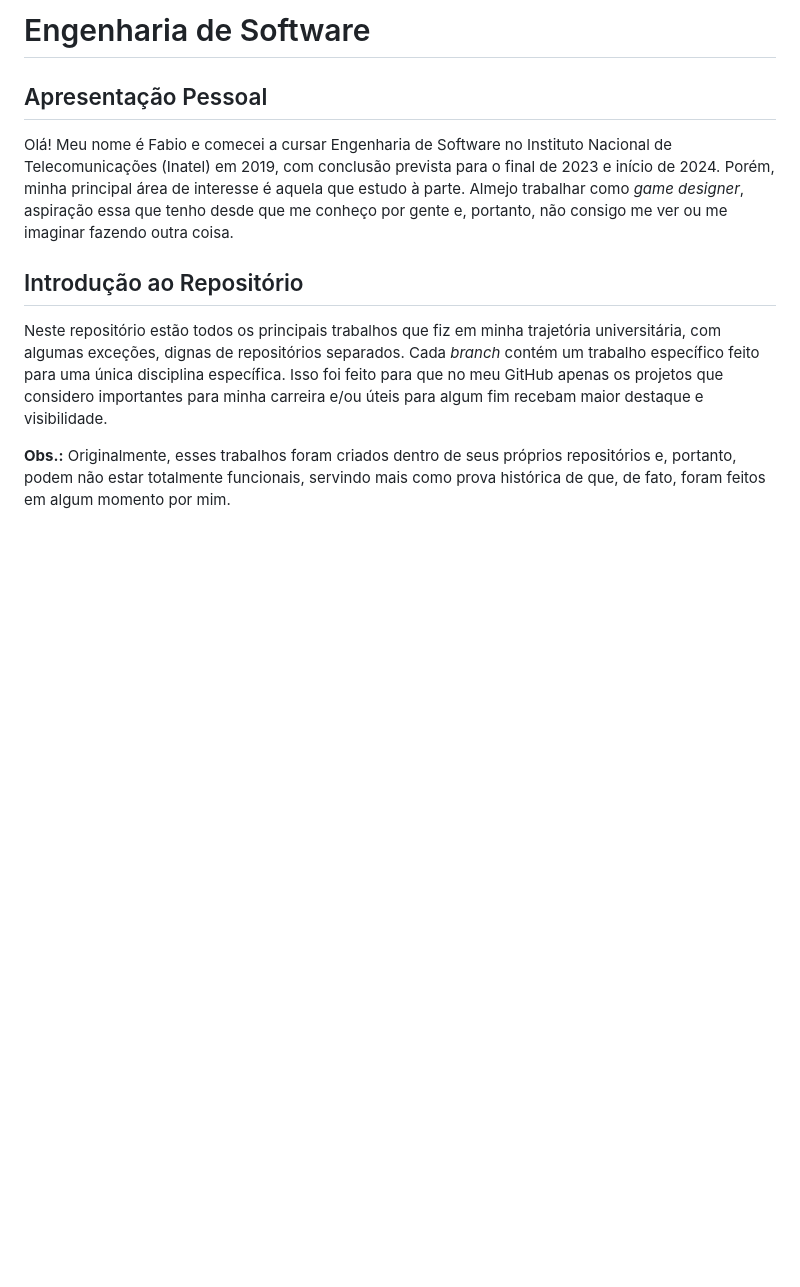
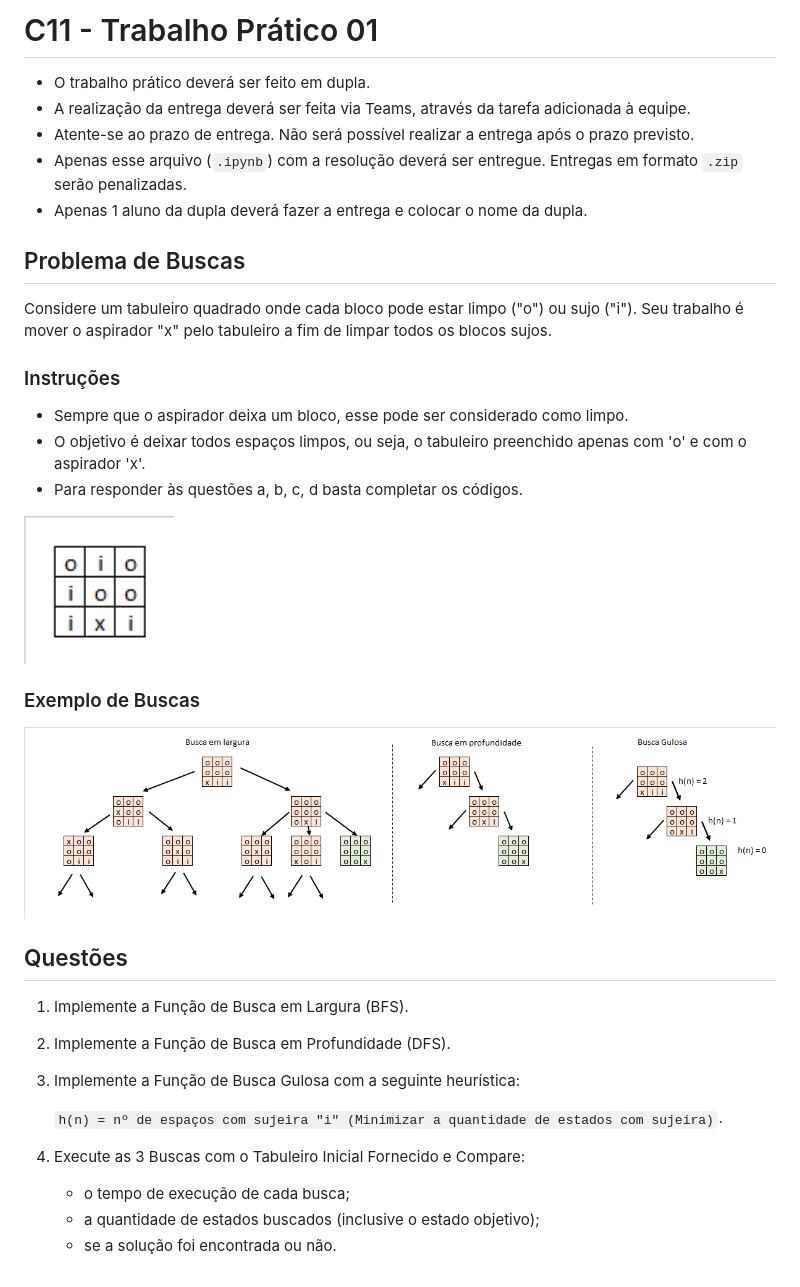
Before and after one commit to biossauro/engenharia-de-software, a Markdown page: README.md, the part around the change. GitHub-like rendering; pictures changed too: images/buscas.png (added), images/problema.png (added); blank space fills up the shorter version.

Commit message:
Adicionado trabalho 01 de IA

```diff
--- a/README.md
+++ b/README.md
@@ -1,11 +1,40 @@
-# Engenharia de Software
+# C11 - Trabalho Prático 01
 
-## Apresentação Pessoal
+- O trabalho prático deverá ser feito em dupla.
+- A realização da entrega deverá ser feita via Teams, através da tarefa adicionada à equipe.
+- Atente-se ao prazo de entrega. Não será possível realizar a entrega após o prazo previsto.
+- Apenas esse arquivo (`.ipynb`) com a resolução deverá ser entregue. Entregas em formato `.zip` serão penalizadas.
+- Apenas 1 aluno da dupla deverá fazer a entrega e colocar o nome da dupla.
 
-Olá! Meu nome é Fabio e comecei a cursar Engenharia de Software no Instituto Nacional de Telecomunicações (Inatel) em 2019, com conclusão prevista para o final de 2023 e início de 2024. Porém, minha principal área de interesse é aquela que estudo à parte. Almejo trabalhar como _game designer_, aspiração essa que tenho desde que me conheço por gente e, portanto, não consigo me ver ou me imaginar fazendo outra coisa.
+## Problema de Buscas
 
-## Introdução ao Repositório
+Considere um tabuleiro quadrado onde cada bloco pode estar limpo ("o") ou sujo ("i").
+Seu trabalho é mover o aspirador "x" pelo tabuleiro a fim de limpar todos os blocos sujos.
 
-Neste repositório estão todos os principais trabalhos que fiz em minha trajetória universitária, com algumas exceções, dignas de repositórios separados. Cada _branch_ contém um trabalho específico feito para uma única disciplina específica. Isso foi feito para que no meu GitHub apenas os projetos que considero importantes para minha carreira e/ou úteis para algum fim recebam maior destaque e visibilidade.
+### Instruções
 
-**Obs.:** Originalmente, esses trabalhos foram criados dentro de seus próprios repositórios e, portanto, podem não estar totalmente funcionais, servindo mais como prova histórica de que, de fato, foram feitos em algum momento por mim.
+- Sempre que o aspirador deixa um bloco, esse pode ser considerado como limpo.
+- O objetivo é deixar todos espaços limpos, ou seja, o tabuleiro preenchido apenas com 'o' e com o aspirador 'x'.
+- Para responder às questões a, b, c, d basta completar os códigos.
+
+<img src = "images/problema.png" width = 150>
+
+### Exemplo de Buscas
+
+<img src = "images/buscas.png" width = 1000>
+
+## Questões
+
+1. Implemente a Função de Busca em Largura (BFS).
+
+2. Implemente a Função de Busca em Profundidade (DFS).
+
+3. Implemente a Função de Busca Gulosa com a seguinte heurística:
+
+   `h(n) = nº de espaços com sujeira "i" (Minimizar a quantidade de estados com sujeira)`.
+
+4. Execute as 3 Buscas com o Tabuleiro Inicial Fornecido e Compare:
+
+   - o tempo de execução de cada busca;
+   - a quantidade de estados buscados (inclusive o estado objetivo);
+   - se a solução foi encontrada ou não.
```
Also changed, not shown: 11 other files.
